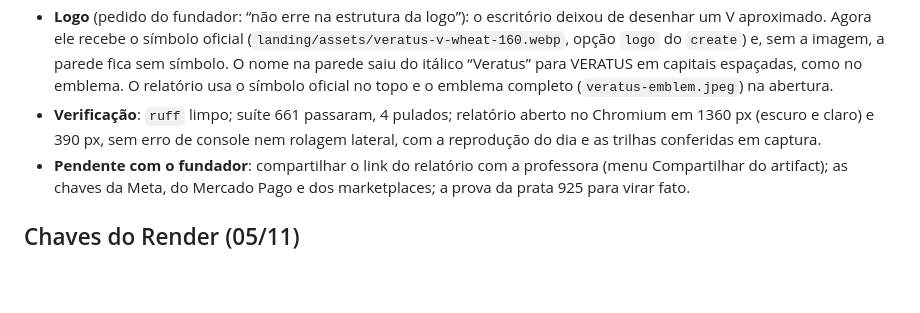
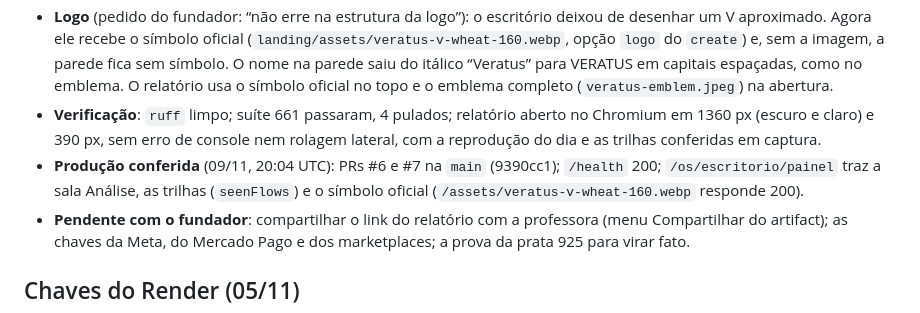
Before and after one commit to Eduardo3231/Veratus, a Markdown page: docs/HANDOFF.md, the part around the change. Drawn GitHub-style; blank space fills up the shorter version.

Commit message:
HANDOFF: deploy dos PRs #6 e #7 conferido (#8)
Claude-Session: https://claude.ai/code/session_0182eNdePbRMnGbJPPivHXaG

Co-authored-by: Claude <noreply@anthropic.com>

```diff
--- a/docs/HANDOFF.md
+++ b/docs/HANDOFF.md
@@ -12,6 +12,7 @@ Pedido do fundador: mostrar à professora de programação tudo o que foi constr
 - **Escritório** (`integrations/escritorio/office.js`, usado pelo painel ao vivo e pelo relatório): `fluxos` desenha o trabalho passando de uma mesa para outra (arco dourado com um ponto que viaja; parado quando o sistema pede menos movimento); `quadro.titulo` e `quadro.linha` trocam o título e a linha do quadro da parede; um vaso saiu de cima do nome da sala Marketplaces. No painel ao vivo (`painel.html`), a sala Análise faltava na lista e Renata, Elisa, Júlia, Rogério e Tânia não apareciam: corrigido, com teste. A missão do Bruno (cadastro) deixou de citar correntes de revenda.
 - **Logo** (pedido do fundador: “não erre na estrutura da logo”): o escritório deixou de desenhar um V aproximado. Agora ele recebe o símbolo oficial (`landing/assets/veratus-v-wheat-160.webp`, opção `logo` do `create`) e, sem a imagem, a parede fica sem símbolo. O nome na parede saiu do itálico “Veratus” para VERATUS em capitais espaçadas, como no emblema. O relatório usa o símbolo oficial no topo e o emblema completo (`veratus-emblem.jpeg`) na abertura.
 - **Verificação**: `ruff` limpo; suíte 661 passaram, 4 pulados; relatório aberto no Chromium em 1360 px (escuro e claro) e 390 px, sem erro de console nem rolagem lateral, com a reprodução do dia e as trilhas conferidas em captura.
+- **Produção conferida** (09/11, 20:04 UTC): PRs #6 e #7 na `main` (9390cc1); `/health` 200; `/os/escritorio/painel` traz a sala Análise, as trilhas (`seenFlows`) e o símbolo oficial (`/assets/veratus-v-wheat-160.webp` responde 200).
 - **Pendente com o fundador**: compartilhar o link do relatório com a professora (menu Compartilhar do artifact); as chaves da Meta, do Mercado Pago e dos marketplaces; a prova da prata 925 para virar fato.
 
 ## Chaves do Render (05/11)
```
